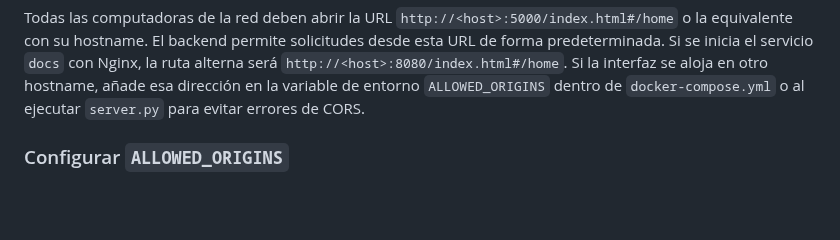
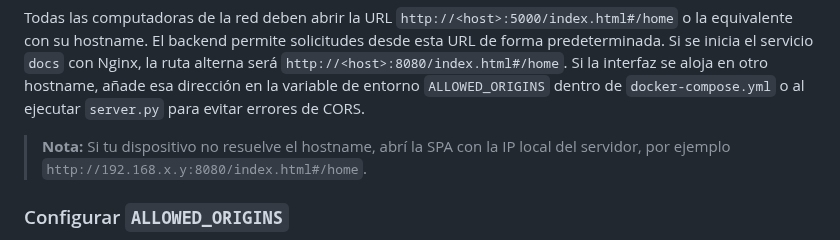
Before and after one commit to facussc24/Proyecto-barack, a Markdown page: README.md, the part around the change. Rendered like a GitHub page; blank space fills up the shorter version.

Commit message:
docs: update URL troubleshooting

```diff
--- a/README.md
+++ b/README.md
@@ -140,6 +140,8 @@ inicia el servicio `docs` con Nginx, la ruta alterna será
 Si la interfaz se aloja en otro hostname, añade esa dirección en la variable de
 entorno `ALLOWED_ORIGINS` dentro de `docker-compose.yml` o al ejecutar
 `server.py` para evitar errores de CORS.
+
+> **Nota:** Si tu dispositivo no resuelve el hostname, abrí la SPA con la IP local del servidor, por ejemplo `http://192.168.x.y:8080/index.html#/home`.
 
 ### Configurar `ALLOWED_ORIGINS`
 
```
